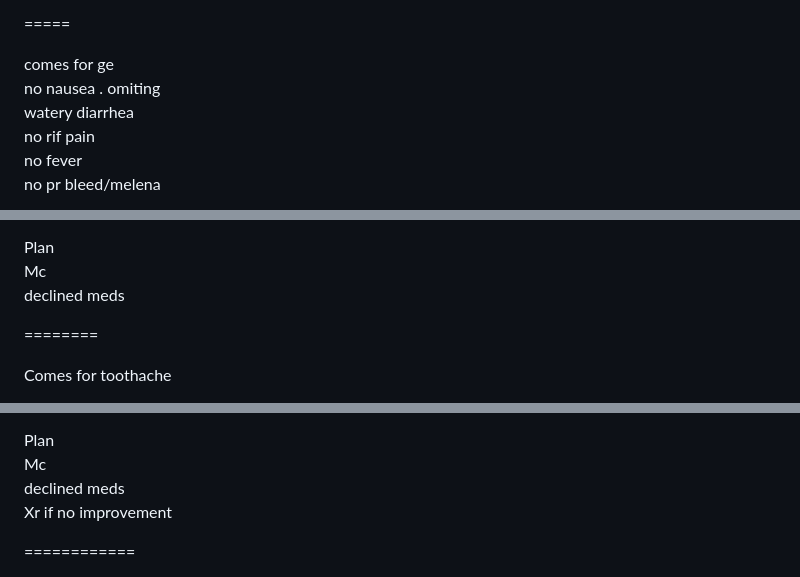
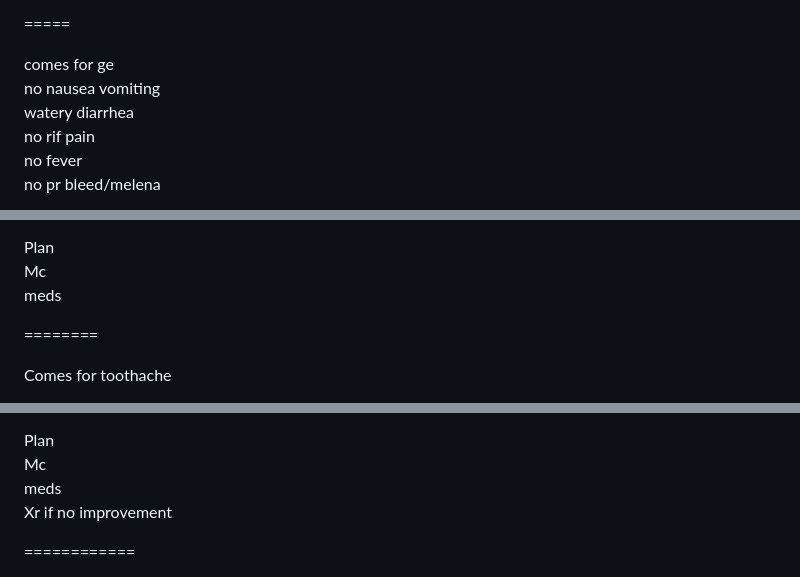
Before and after one commit to pyroiljm/a, a Markdown page: index.md, 3 parts joined by grey strips. GitHub-like rendering.

```diff
--- a/index.md
+++ b/index.md
@@ -23,7 +23,7 @@ mc
 =====
 
 comes for ge
-no nausea  . omiting
+no nausea  vomiting
 watery diarrhea
 no rif pain
 no fever
@@ -606,7 +606,7 @@ A constipation
 
 Plan
 Mc
-declined meds
+meds
 
 ========
 
@@ -645,7 +645,7 @@ ROM  slightly reduced, limited by pain
 
 Plan
 Mc
-declined meds
+meds
 Xr if no improvement
 
 
```
Also changed, not shown: other parts of index.md (+1 -1 lines).
